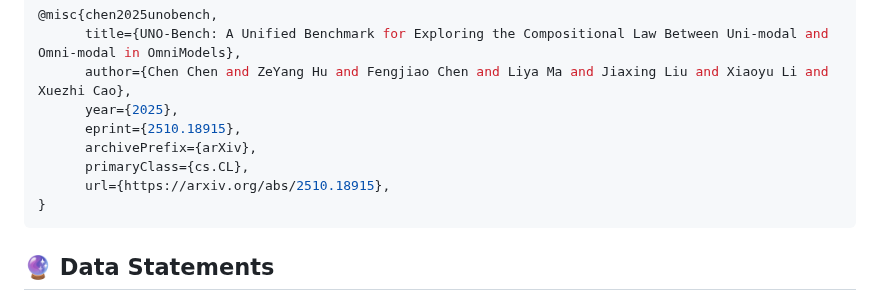
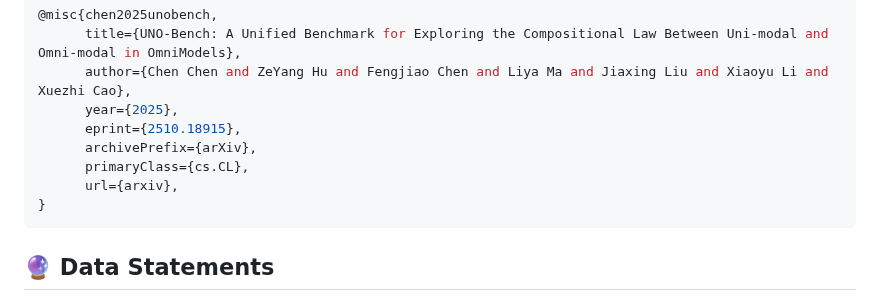
Before and after one commit to meituan-longcat/UNO-Bench, a Markdown page: README.md, the part around the change. Drawn GitHub-style.

````diff
--- a/README.md
+++ b/README.md
@@ -136,7 +136,7 @@ If you find our work helpful for your research, please consider citing our work.
       eprint={2510.18915},
       archivePrefix={arXiv},
       primaryClass={cs.CL},
-      url={https://arxiv.org/abs/2510.18915},
+      url={arxiv},
 }
 ```
 
````
